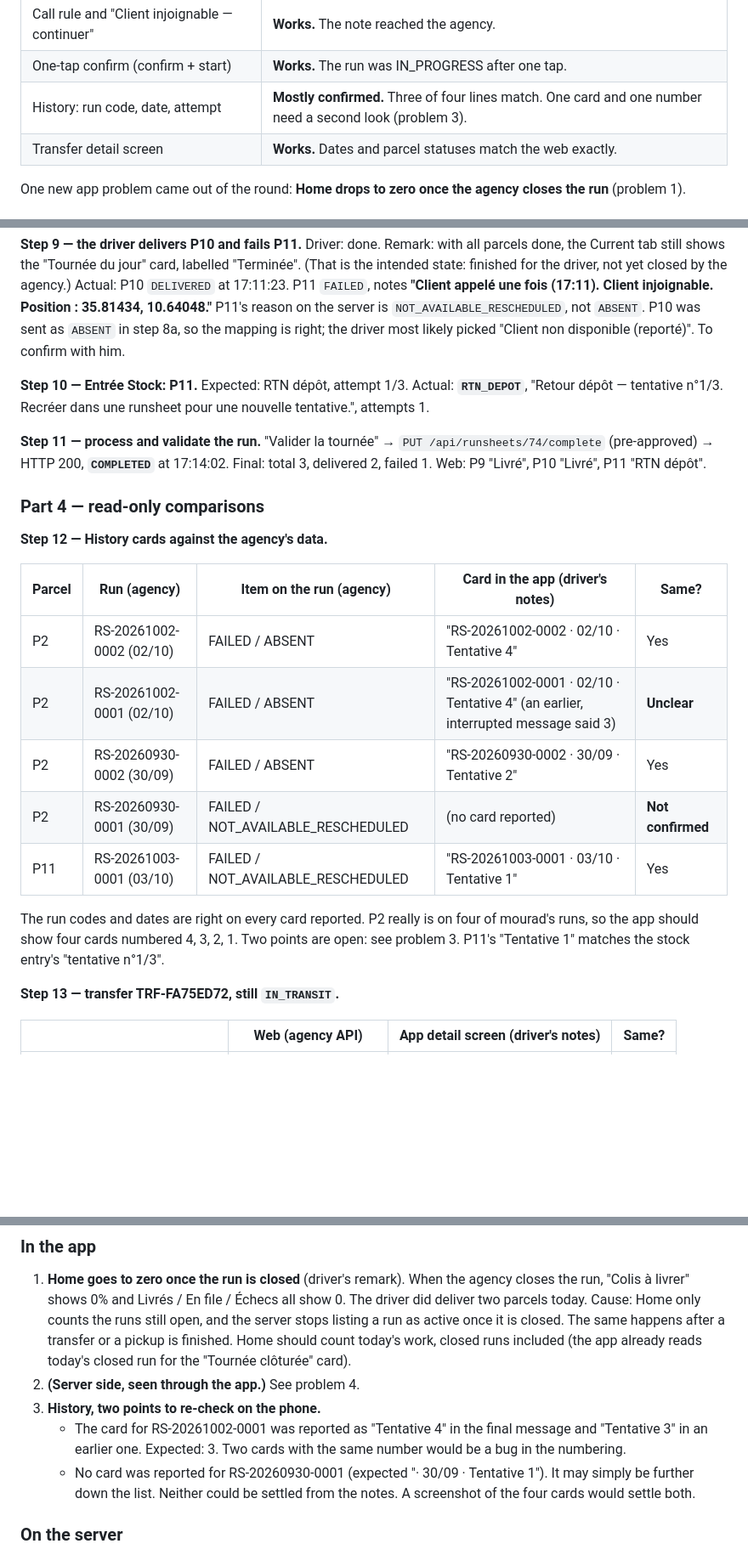
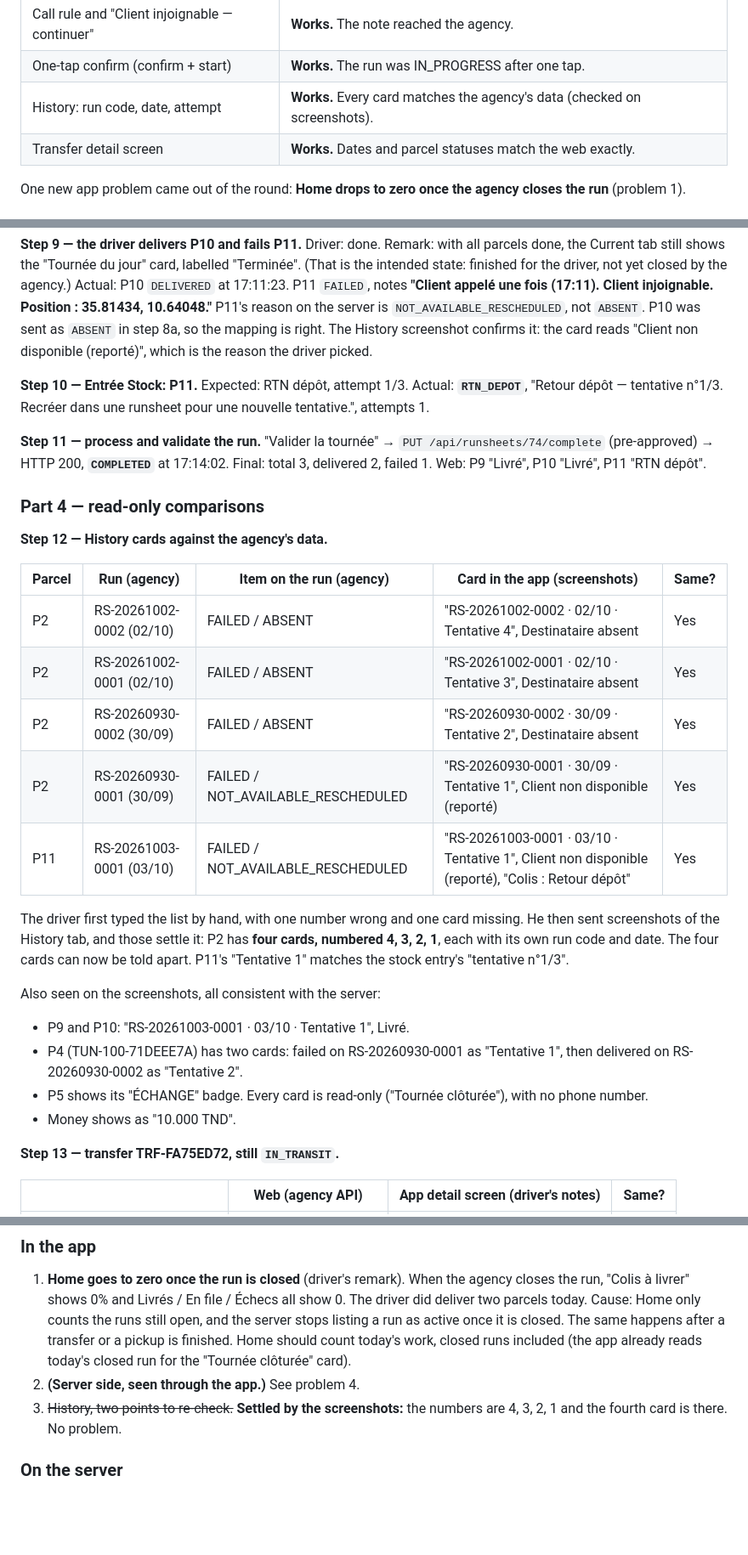
Before and after one commit to AmyynJendly/Jibex, a Markdown page: test-run-5/REPORT.md, 3 parts joined by grey strips. Shown at 85% size. GitHub-like rendering; blank space fills up the shorter version.

Commit message:
docs: round 5 — History attempt numbers confirmed on screenshots
Co-Authored-By: Claude Opus 5.5 <noreply@anthropic.com>

```diff
--- a/test-run-5/REPORT.md
+++ b/test-run-5/REPORT.md
@@ -18,7 +18,7 @@ test data only, nothing deleted. **No write was blocked. No transfer was touched
 | "Remettre en attente" (correction) | **Works.** The server accepts `PENDING`. It leaves a stale failure reason behind (problem 2). |
 | Call rule and "Client injoignable — continuer" | **Works.** The note reached the agency. |
 | One-tap confirm (confirm + start) | **Works.** The run was IN_PROGRESS after one tap. |
-| History: run code, date, attempt | **Mostly confirmed.** Three of four lines match. One card and one number need a second look (problem 3). |
+| History: run code, date, attempt | **Works.** Every card matches the agency's data (checked on screenshots). |
 | Transfer detail screen | **Works.** Dates and parcel statuses match the web exactly. |
 
 One new app problem came out of the round: **Home drops to zero once the agency closes the run** (problem 1).
@@ -107,7 +107,8 @@ Driver: done. Remark: with all parcels done, the Current tab still shows the "To
 Actual: P10 `DELIVERED` at 17:11:23. P11 `FAILED`, notes
 **"Client appelé une fois (17:11). Client injoignable. Position : 35.81434, 10.64048."**
 P11's reason on the server is `NOT_AVAILABLE_RESCHEDULED`, not `ABSENT`. P10 was sent as `ABSENT` in step 8a,
-so the mapping is right; the driver most likely picked "Client non disponible (reporté)". To confirm with him.
+so the mapping is right. The History screenshot confirms it: the card reads "Client non disponible (reporté)",
+which is the reason the driver picked.
 
 **Step 10 — Entrée Stock: P11.**
 Expected: RTN dépôt, attempt 1/3. Actual: **`RTN_DEPOT`**, "Retour dépôt — tentative n°1/3. Recréer dans une
@@ -121,17 +122,25 @@ Final: total 3, delivered 2, failed 1. Web: P9 "Livré", P10 "Livré", P11 "RTN
 
 **Step 12 — History cards against the agency's data.**
 
-| Parcel | Run (agency) | Item on the run (agency) | Card in the app (driver's notes) | Same? |
+| Parcel | Run (agency) | Item on the run (agency) | Card in the app (screenshots) | Same? |
 |---|---|---|---|---|
-| P2 | RS-20261002-0002 (02/10) | FAILED / ABSENT | "RS-20261002-0002 · 02/10 · Tentative 4" | Yes |
-| P2 | RS-20261002-0001 (02/10) | FAILED / ABSENT | "RS-20261002-0001 · 02/10 · Tentative 4" (an earlier, interrupted message said 3) | **Unclear** |
-| P2 | RS-20260930-0002 (30/09) | FAILED / ABSENT | "RS-20260930-0002 · 30/09 · Tentative 2" | Yes |
-| P2 | RS-20260930-0001 (30/09) | FAILED / NOT_AVAILABLE_RESCHEDULED | (no card reported) | **Not confirmed** |
-| P11 | RS-20261003-0001 (03/10) | FAILED / NOT_AVAILABLE_RESCHEDULED | "RS-20261003-0001 · 03/10 · Tentative 1" | Yes |
+| P2 | RS-20261002-0002 (02/10) | FAILED / ABSENT | "RS-20261002-0002 · 02/10 · Tentative 4", Destinataire absent | Yes |
+| P2 | RS-20261002-0001 (02/10) | FAILED / ABSENT | "RS-20261002-0001 · 02/10 · Tentative 3", Destinataire absent | Yes |
+| P2 | RS-20260930-0002 (30/09) | FAILED / ABSENT | "RS-20260930-0002 · 30/09 · Tentative 2", Destinataire absent | Yes |
+| P2 | RS-20260930-0001 (30/09) | FAILED / NOT_AVAILABLE_RESCHEDULED | "RS-20260930-0001 · 30/09 · Tentative 1", Client non disponible (reporté) | Yes |
+| P11 | RS-20261003-0001 (03/10) | FAILED / NOT_AVAILABLE_RESCHEDULED | "RS-20261003-0001 · 03/10 · Tentative 1", Client non disponible (reporté), "Colis : Retour dépôt" | Yes |
 
-The run codes and dates are right on every card reported. P2 really is on four of mourad's runs, so the app
-should show four cards numbered 4, 3, 2, 1. Two points are open: see problem 3.
-P11's "Tentative 1" matches the stock entry's "tentative n°1/3".
+The driver first typed the list by hand, with one number wrong and one card missing. He then sent screenshots
+of the History tab, and those settle it: P2 has **four cards, numbered 4, 3, 2, 1**, each with its own run
+code and date. The four cards can now be told apart. P11's "Tentative 1" matches the stock entry's
+"tentative n°1/3".
+
+Also seen on the screenshots, all consistent with the server:
+- P9 and P10: "RS-20261003-0001 · 03/10 · Tentative 1", Livré.
+- P4 (TUN-100-71DEEE7A) has two cards: failed on RS-20260930-0001 as "Tentative 1", then delivered on
+  RS-20260930-0002 as "Tentative 2".
+- P5 shows its "ÉCHANGE" badge. Every card is read-only ("Tournée clôturée"), with no phone number.
+- Money shows as "10.000 TND".
 
 **Step 13 — transfer TRF-FA75ED72, still `IN_TRANSIT`.**
 
@@ -159,12 +168,8 @@ Read-only: no transfer call was sent.
    closed. The same happens after a transfer or a pickup is finished. Home should count today's work,
    closed runs included (the app already reads today's closed run for the "Tournée clôturée" card).
 2. **(Server side, seen through the app.)** See problem 4.
-3. **History, two points to re-check on the phone.**
-   - The card for RS-20261002-0001 was reported as "Tentative 4" in the final message and "Tentative 3" in an
-     earlier one. Expected: 3. Two cards with the same number would be a bug in the numbering.
-   - No card was reported for RS-20260930-0001 (expected "· 30/09 · Tentative 1"). It may simply be further
-     down the list.
-   Neither could be settled from the notes. A screenshot of the four cards would settle both.
+3. ~~History, two points to re-check.~~ **Settled by the screenshots:** the numbers are 4, 3, 2, 1 and the fourth
+   card is there. No problem.
 
 ### On the server
 
```
